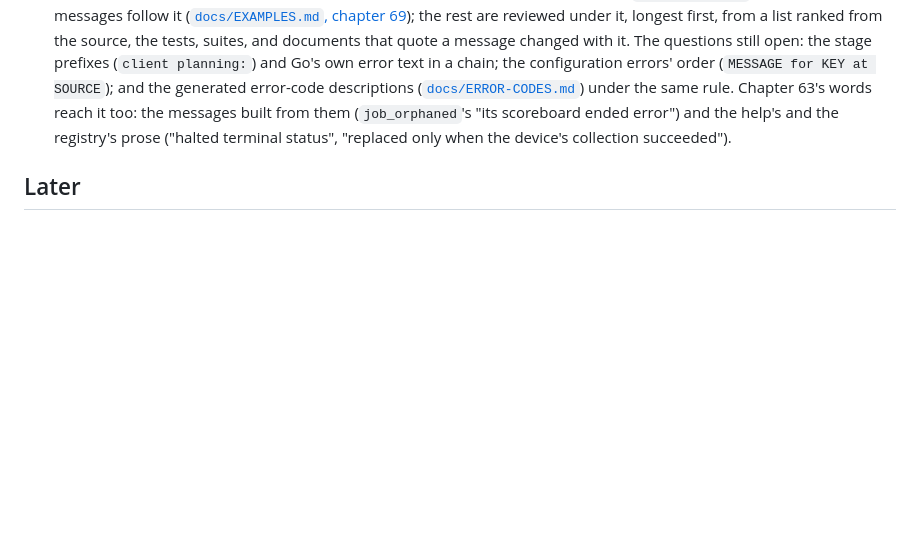
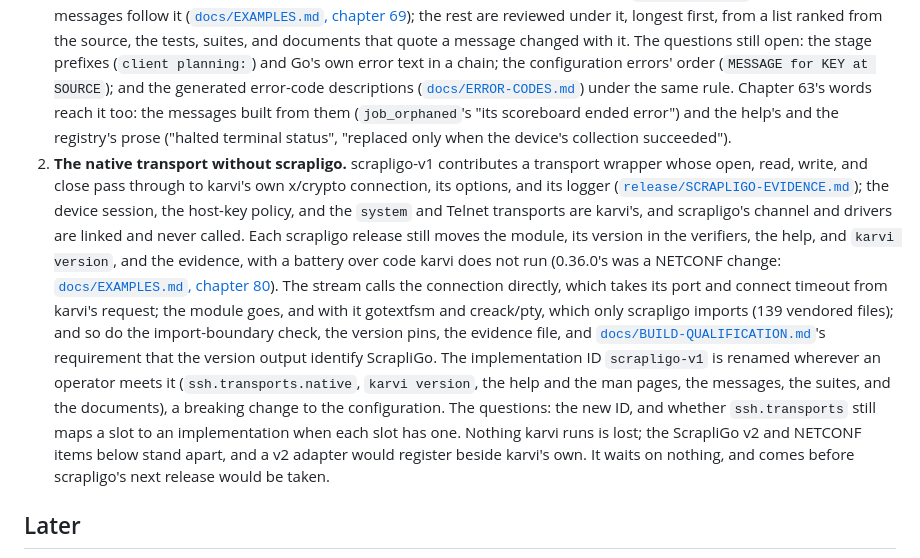
Before and after one commit to robert-patrick-texas/karvi, a Markdown page: ROADMAP.md, the part around the change. Rendered like a GitHub page; blank space fills up the shorter version.

Commit message:
ROADMAP: a Next item for the native transport without scrapligo

```diff
--- a/ROADMAP.md
+++ b/ROADMAP.md
@@ -28,6 +28,31 @@ of [`docs/EXAMPLES.md`](docs/EXAMPLES.md). Nothing here is a promise of a date.
    (`job_orphaned`'s "its scoreboard ended error") and the help's and the
    registry's prose ("halted terminal status", "replaced only when the
    device's collection succeeded").
+2. **The native transport without scrapligo.** scrapligo-v1 contributes a
+   transport wrapper whose open, read, write, and close pass through to karvi's
+   own x/crypto connection, its options, and its logger
+   ([`release/SCRAPLIGO-EVIDENCE.md`](release/SCRAPLIGO-EVIDENCE.md)); the
+   device session, the host-key policy, and the `system` and Telnet transports
+   are karvi's, and scrapligo's channel and drivers are linked and never
+   called. Each scrapligo release still moves the module, its version in the
+   verifiers, the help, and `karvi version`, and the evidence, with a battery
+   over code karvi does not run (0.36.0's was a NETCONF change:
+   [`docs/EXAMPLES.md`, chapter
+   80](docs/EXAMPLES.md#80-the-release-0360-2026-10-26)). The stream
+   calls the connection directly, which takes its port and connect timeout
+   from karvi's request; the module goes, and with it gotextfsm and
+   creack/pty, which only scrapligo imports (139 vendored files); and so do the
+   import-boundary check, the version pins, the evidence file, and
+   [`docs/BUILD-QUALIFICATION.md`](docs/BUILD-QUALIFICATION.md)'s requirement
+   that the version output identify ScrapliGo. The implementation ID
+   `scrapligo-v1` is renamed wherever an operator meets it
+   (`ssh.transports.native`, `karvi version`, the help and the man pages, the
+   messages, the suites, and the documents), a breaking change to the
+   configuration. The questions: the new ID, and whether `ssh.transports` still
+   maps a slot to an implementation when each slot has one. Nothing karvi runs
+   is lost; the ScrapliGo v2 and NETCONF items below stand apart, and a v2
+   adapter would register beside karvi's own. It waits on nothing, and comes
+   before scrapligo's next release would be taken.
 
 ## Later
 
```
